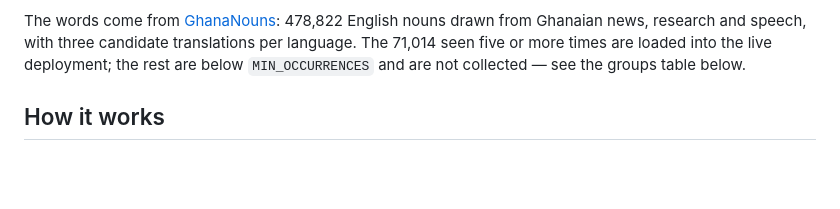
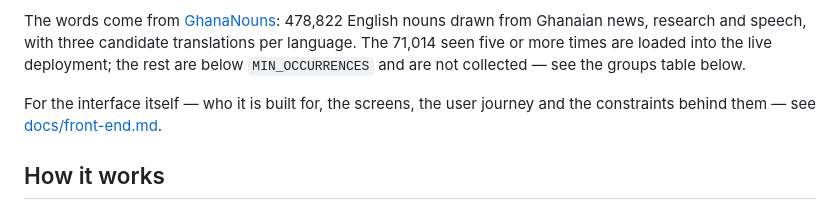
Before and after one commit to michsethowusu/SHOLA, a Markdown page: README.md, the part around the change. Rendered like a GitHub page; blank space fills up the shorter version.

```diff
--- a/README.md
+++ b/README.md
@@ -19,6 +19,10 @@ The words come from [GhanaNouns](https://github.com/GhanaNLP/GhanaNouns):
 candidate translations per language. The 71,014 seen five or more times are
 loaded into the live deployment; the rest are below `MIN_OCCURRENCES` and are
 not collected — see the groups table below.
+
+For the interface itself — who it is built for, the screens, the user journey
+and the constraints behind them — see
+[docs/front-end.md](docs/front-end.md).
 
 ## How it works
 
```
Also changed, not shown: docs/front-end.md (added, +234 -0 lines).
